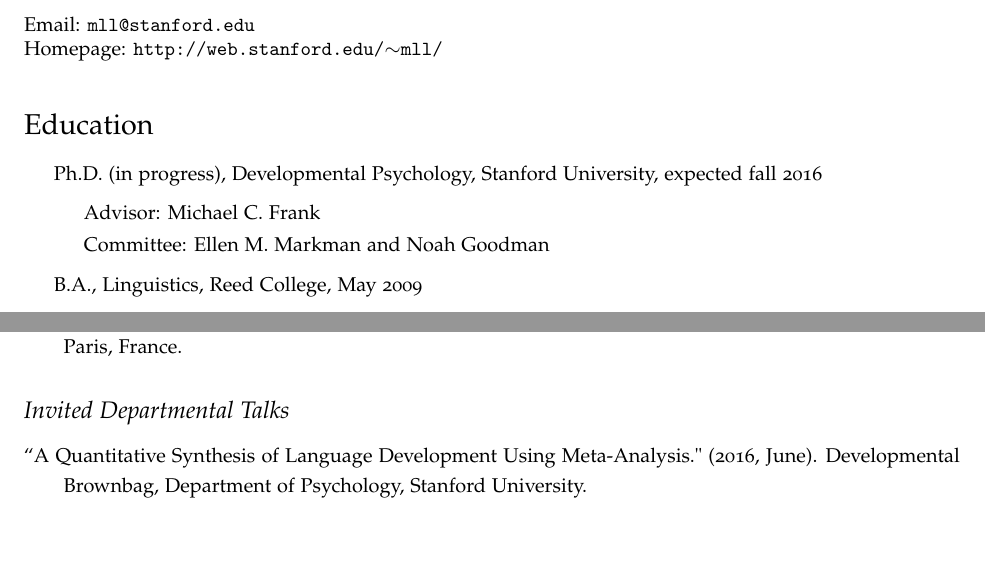
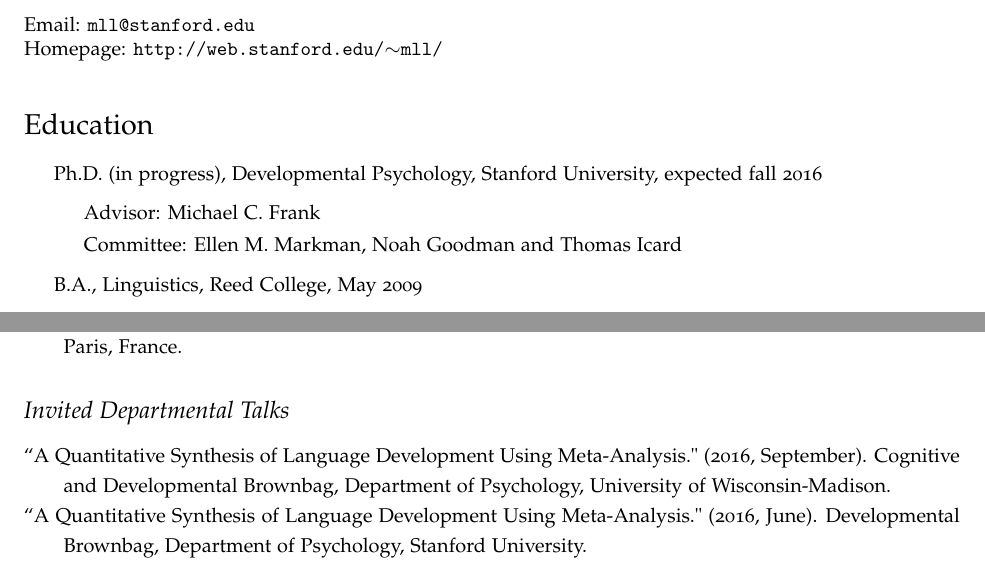
Before and after one commit to mllewis/cv, a LaTeX CV (CV_MLewis.tex): two parts of pages 1 and 3 of 5, joined at a grey line, cut so that both start at the same text, the shorter picture padded with empty space. Compiled offline with pdfLaTeX.

Commit message:
new talk

```diff
--- a/CV_MLewis.tex
+++ b/CV_MLewis.tex
@@ -113,7 +113,7 @@
   \item Ph.D. (in progress), Developmental Psychology, Stanford University, expected fall 2016
   \begin{itemize}
   	\item Advisor: Michael C. Frank
-	\item Committee: Ellen M. Markman and Noah Goodman
+	\item Committee: Ellen M. Markman, Noah Goodman and Thomas Icard
    \end{itemize}
   \item B.A., Linguistics, Reed College, May 2009
    \item Machine Learning Summer School, T\"{u}bingen, Germany, summer 2013
@@ -225,6 +225,8 @@
 
 \subsection*{Invited Departmental Talks}
 
+\hangindent=.7cm ``A Quantitative Synthesis of Language Development Using Meta-Analysis." (2016, September). Cognitive and Developmental Brownbag, Department of Psychology,  University of Wisconsin-Madison.
+
 \hangindent=.7cm ``A Quantitative Synthesis of Language Development Using Meta-Analysis." (2016, June). Developmental Brownbag, Department of Psychology,  Stanford University.
 
 \hangindent=.7cm  ``Cognitive mechanisms shape linguistic structure."  (2016, March). The Knowledge Lab, University of Chicago.
```
Also changed, not shown: CV_MLewis.pdf (added), 1 other file.
